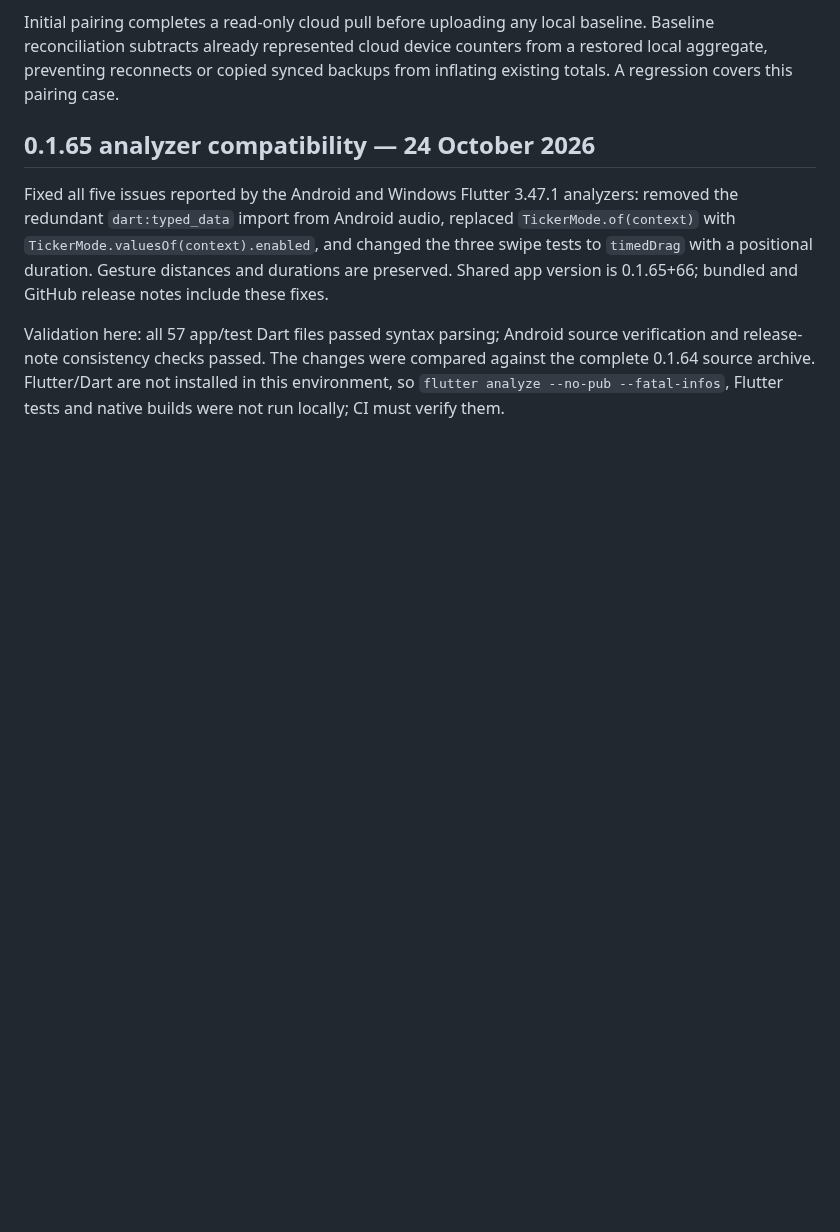
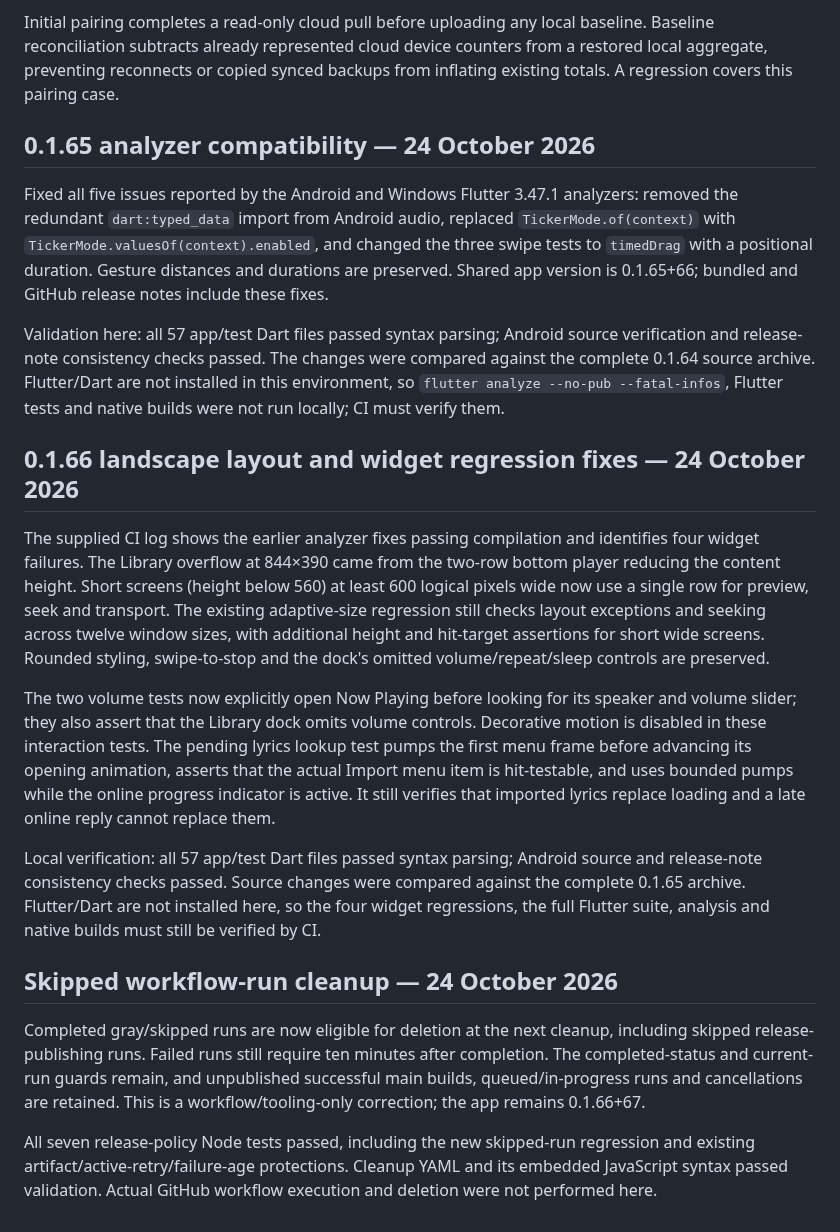
Before and after one commit to Chowdhury-Siam/Auralis, a Markdown page: docs/VERIFICATION.md, the part around the change. GitHub-like rendering; blank space fills up the shorter version.

Commit message:
Small bug fixes: docs/VERIFICATION.md

```diff
--- a/docs/VERIFICATION.md
+++ b/docs/VERIFICATION.md
@@ -738,3 +738,17 @@ Initial pairing completes a read-only cloud pull before uploading any local base
 Fixed all five issues reported by the Android and Windows Flutter 3.47.1 analyzers: removed the redundant `dart:typed_data` import from Android audio, replaced `TickerMode.of(context)` with `TickerMode.valuesOf(context).enabled`, and changed the three swipe tests to `timedDrag` with a positional duration. Gesture distances and durations are preserved. Shared app version is 0.1.65+66; bundled and GitHub release notes include these fixes.
 
 Validation here: all 57 app/test Dart files passed syntax parsing; Android source verification and release-note consistency checks passed. The changes were compared against the complete 0.1.64 source archive. Flutter/Dart are not installed in this environment, so `flutter analyze --no-pub --fatal-infos`, Flutter tests and native builds were not run locally; CI must verify them.
+
+## 0.1.66 landscape layout and widget regression fixes — 24 October 2026
+
+The supplied CI log shows the earlier analyzer fixes passing compilation and identifies four widget failures. The Library overflow at 844×390 came from the two-row bottom player reducing the content height. Short screens (height below 560) at least 600 logical pixels wide now use a single row for preview, seek and transport. The existing adaptive-size regression still checks layout exceptions and seeking across twelve window sizes, with additional height and hit-target assertions for short wide screens. Rounded styling, swipe-to-stop and the dock's omitted volume/repeat/sleep controls are preserved.
+
+The two volume tests now explicitly open Now Playing before looking for its speaker and volume slider; they also assert that the Library dock omits volume controls. Decorative motion is disabled in these interaction tests. The pending lyrics lookup test pumps the first menu frame before advancing its opening animation, asserts that the actual Import menu item is hit-testable, and uses bounded pumps while the online progress indicator is active. It still verifies that imported lyrics replace loading and a late online reply cannot replace them.
+
+Local verification: all 57 app/test Dart files passed syntax parsing; Android source and release-note consistency checks passed. Source changes were compared against the complete 0.1.65 archive. Flutter/Dart are not installed here, so the four widget regressions, the full Flutter suite, analysis and native builds must still be verified by CI.
+
+## Skipped workflow-run cleanup — 24 October 2026
+
+Completed gray/skipped runs are now eligible for deletion at the next cleanup, including skipped release-publishing runs. Failed runs still require ten minutes after completion. The completed-status and current-run guards remain, and unpublished successful main builds, queued/in-progress runs and cancellations are retained. This is a workflow/tooling-only correction; the app remains 0.1.66+67.
+
+All seven release-policy Node tests passed, including the new skipped-run regression and existing artifact/active-retry/failure-age protections. Cleanup YAML and its embedded JavaScript syntax passed validation. Actual GitHub workflow execution and deletion were not performed here.
```
